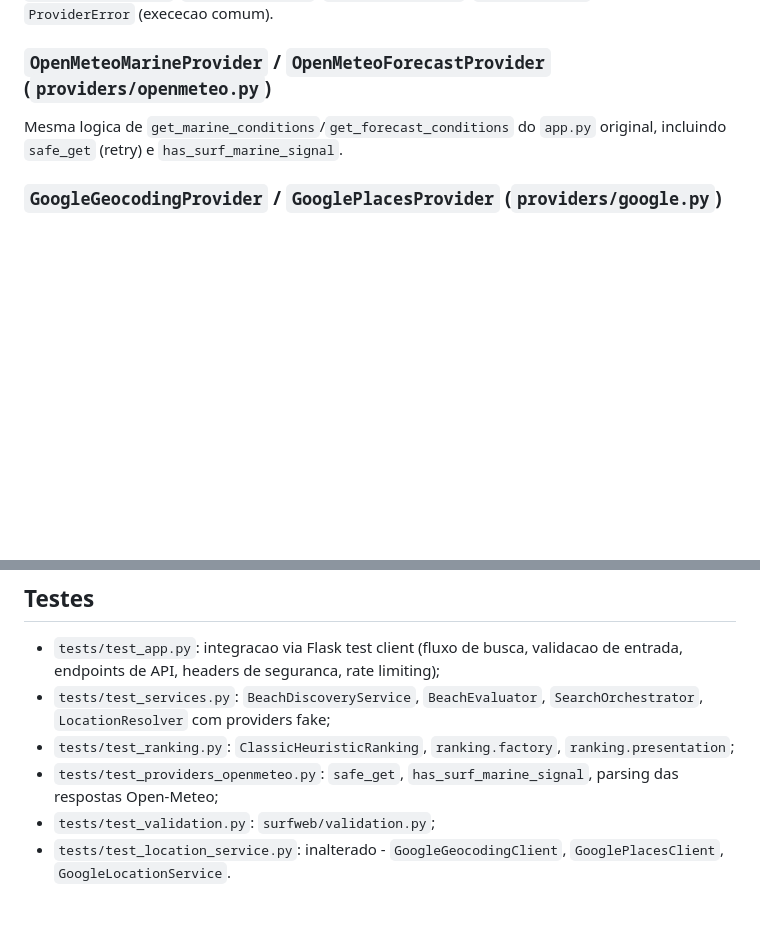
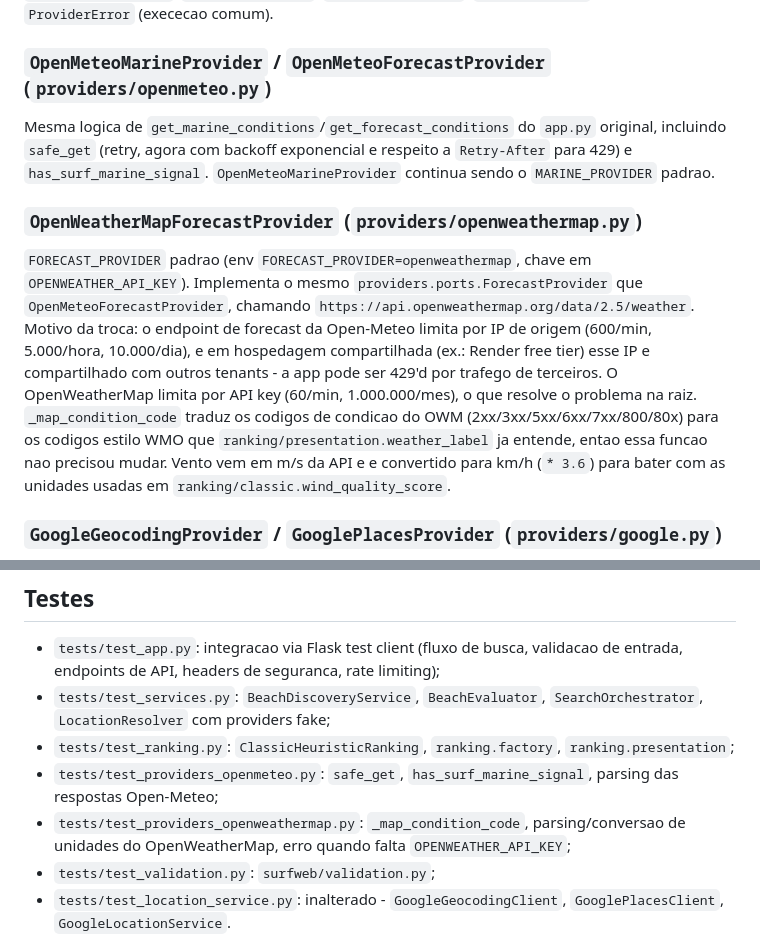
Before and after one commit to guilherme-vilanova/surfspot-finder-v2, a Markdown page: Documents/TECHNICAL_REFERENCE.md, 2 parts joined by grey strips. Drawn GitHub-style; blank space fills up the shorter version.

Commit message:
Document OpenWeatherMap forecast provider switch

```diff
--- a/Documents/TECHNICAL_REFERENCE.md
+++ b/Documents/TECHNICAL_REFERENCE.md
@@ -82,7 +82,10 @@ Pipeline completo: descoberta -> limite de avaliacao (`MIN_BEACHES_TO_EVALUATE`/
 `MarineDataProvider`, `ForecastProvider`, `GeocodingProvider`, `PlacesProvider` (Protocols) + `ProviderError` (exececao comum).
 
 ### `OpenMeteoMarineProvider` / `OpenMeteoForecastProvider` (`providers/openmeteo.py`)
-Mesma logica de `get_marine_conditions`/`get_forecast_conditions` do `app.py` original, incluindo `safe_get` (retry) e `has_surf_marine_signal`.
+Mesma logica de `get_marine_conditions`/`get_forecast_conditions` do `app.py` original, incluindo `safe_get` (retry, agora com backoff exponencial e respeito a `Retry-After` para 429) e `has_surf_marine_signal`. `OpenMeteoMarineProvider` continua sendo o `MARINE_PROVIDER` padrao.
+
+### `OpenWeatherMapForecastProvider` (`providers/openweathermap.py`)
+`FORECAST_PROVIDER` padrao (env `FORECAST_PROVIDER=openweathermap`, chave em `OPENWEATHER_API_KEY`). Implementa o mesmo `providers.ports.ForecastProvider` que `OpenMeteoForecastProvider`, chamando `https://api.openweathermap.org/data/2.5/weather`. Motivo da troca: o endpoint de forecast da Open-Meteo limita por IP de origem (600/min, 5.000/hora, 10.000/dia), e em hospedagem compartilhada (ex.: Render free tier) esse IP e compartilhado com outros tenants - a app pode ser 429'd por trafego de terceiros. O OpenWeatherMap limita por API key (60/min, 1.000.000/mes), o que resolve o problema na raiz. `_map_condition_code` traduz os codigos de condicao do OWM (2xx/3xx/5xx/6xx/7xx/800/80x) para os codigos estilo WMO que `ranking/presentation.weather_label` ja entende, entao essa funcao nao precisou mudar. Vento vem em m/s da API e e convertido para km/h (`* 3.6`) para bater com as unidades usadas em `ranking/classic.wind_quality_score`.
 
 ### `GoogleGeocodingProvider` / `GooglePlacesProvider` (`providers/google.py`)
 Delegam para `mcp_server.location_service.GoogleLocationService` e traduzem `LocationServiceError` em `ProviderError` na fronteira do adaptador.
@@ -122,6 +125,7 @@ Ferramentas MCP: `get_marine_conditions(lat, lon)`, `get_forecast_conditions(lat
 - `tests/test_services.py`: `BeachDiscoveryService`, `BeachEvaluator`, `SearchOrchestrator`, `LocationResolver` com providers fake;
 - `tests/test_ranking.py`: `ClassicHeuristicRanking`, `ranking.factory`, `ranking.presentation`;
 - `tests/test_providers_openmeteo.py`: `safe_get`, `has_surf_marine_signal`, parsing das respostas Open-Meteo;
+- `tests/test_providers_openweathermap.py`: `_map_condition_code`, parsing/conversao de unidades do OpenWeatherMap, erro quando falta `OPENWEATHER_API_KEY`;
 - `tests/test_validation.py`: `surfweb/validation.py`;
 - `tests/test_location_service.py`: inalterado - `GoogleGeocodingClient`, `GooglePlacesClient`, `GoogleLocationService`.
 
```
Also changed, not shown: Documents/INFRASTRUCTURE.md (+2 -1 lines).
